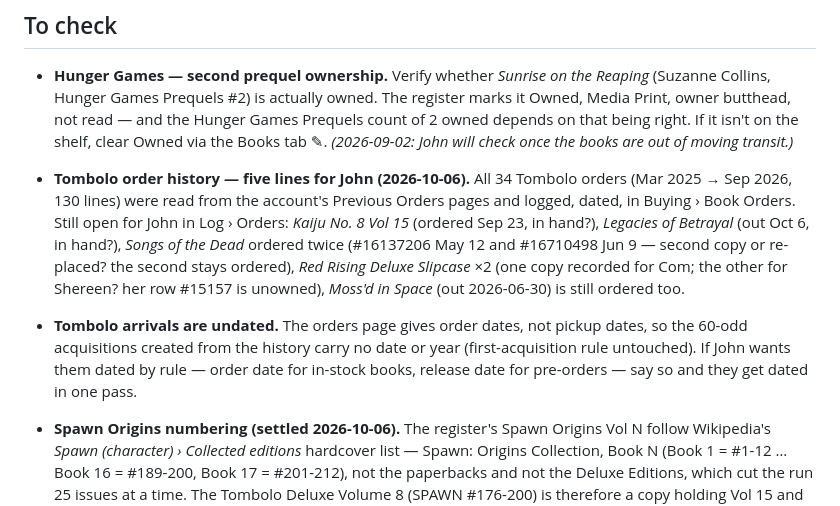
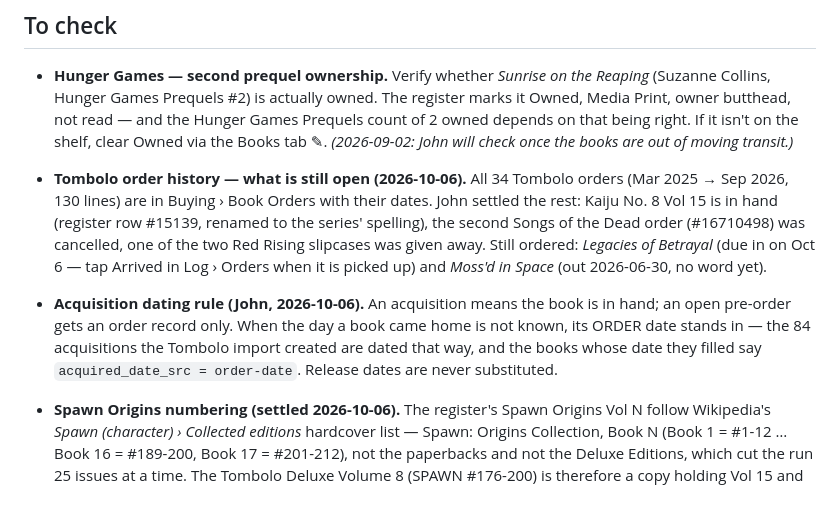
Before and after one commit to basdhaweio/bookDashboards, a Markdown page: docs/NOTES.md, the part around the change. Rendered like a GitHub page.

```diff
--- a/docs/NOTES.md
+++ b/docs/NOTES.md
@@ -15,21 +15,21 @@ publish.
   isn't on the shelf, clear Owned via the Books tab ✎.
   *(2026-09-02: John will check once the books are out of moving transit.)*
 
-- **Tombolo order history — five lines for John (2026-10-06).** All 34
-  Tombolo orders (Mar 2025 → Sep 2026, 130 lines) were read from the
-  account's Previous Orders pages and logged, dated, in Buying › Book Orders.
-  Still open for John in Log › Orders: *Kaiju No. 8 Vol 15* (ordered Sep 23,
-  in hand?), *Legacies of Betrayal* (out Oct 6, in hand?), *Songs of the
-  Dead* ordered twice (#16137206 May 12 and #16710498 Jun 9 — second copy or
-  re-placed? the second stays ordered), *Red Rising Deluxe Slipcase* ×2 (one
-  copy recorded for Com; the other for Shereen? her row #15157 is unowned),
-  *Moss'd in Space* (out 2026-06-30) is still ordered too.
+- **Tombolo order history — what is still open (2026-10-06).** All 34
+  Tombolo orders (Mar 2025 → Sep 2026, 130 lines) are in Buying › Book
+  Orders with their dates. John settled the rest: Kaiju No. 8 Vol 15 is in
+  hand (register row #15139, renamed to the series' spelling), the second
+  Songs of the Dead order (#16710498) was cancelled, one of the two Red
+  Rising slipcases was given away. Still ordered: *Legacies of Betrayal*
+  (due in on Oct 6 — tap Arrived in Log › Orders when it is picked up) and
+  *Moss'd in Space* (out 2026-06-30, no word yet).
 
-- **Tombolo arrivals are undated.** The orders page gives order dates, not
-  pickup dates, so the 60-odd acquisitions created from the history carry
-  no date or year (first-acquisition rule untouched). If John wants them
-  dated by rule — order date for in-stock books, release date for
-  pre-orders — say so and they get dated in one pass.
+- **Acquisition dating rule (John, 2026-10-06).** An acquisition means the
+  book is in hand; an open pre-order gets an order record only. When the day
+  a book came home is not known, its ORDER date stands in — the 84
+  acquisitions the Tombolo import created are dated that way, and the books
+  whose date they filled say `acquired_date_src = order-date`. Release dates
+  are never substituted.
 
 - **Spawn Origins numbering (settled 2026-10-06).** The register's Spawn
   Origins Vol N follow Wikipedia's *Spawn (character) › Collected editions*
```
Also changed, not shown: docs/INBOX.md (+4 -1 lines).
